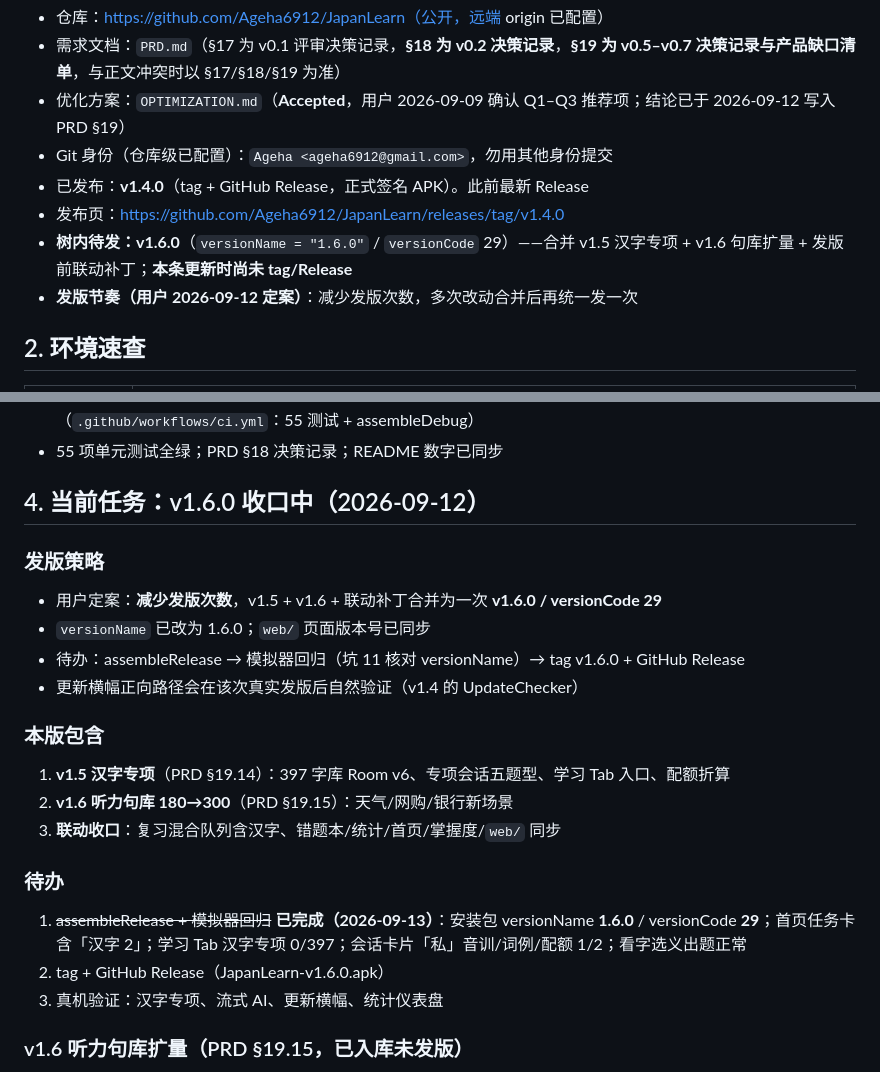
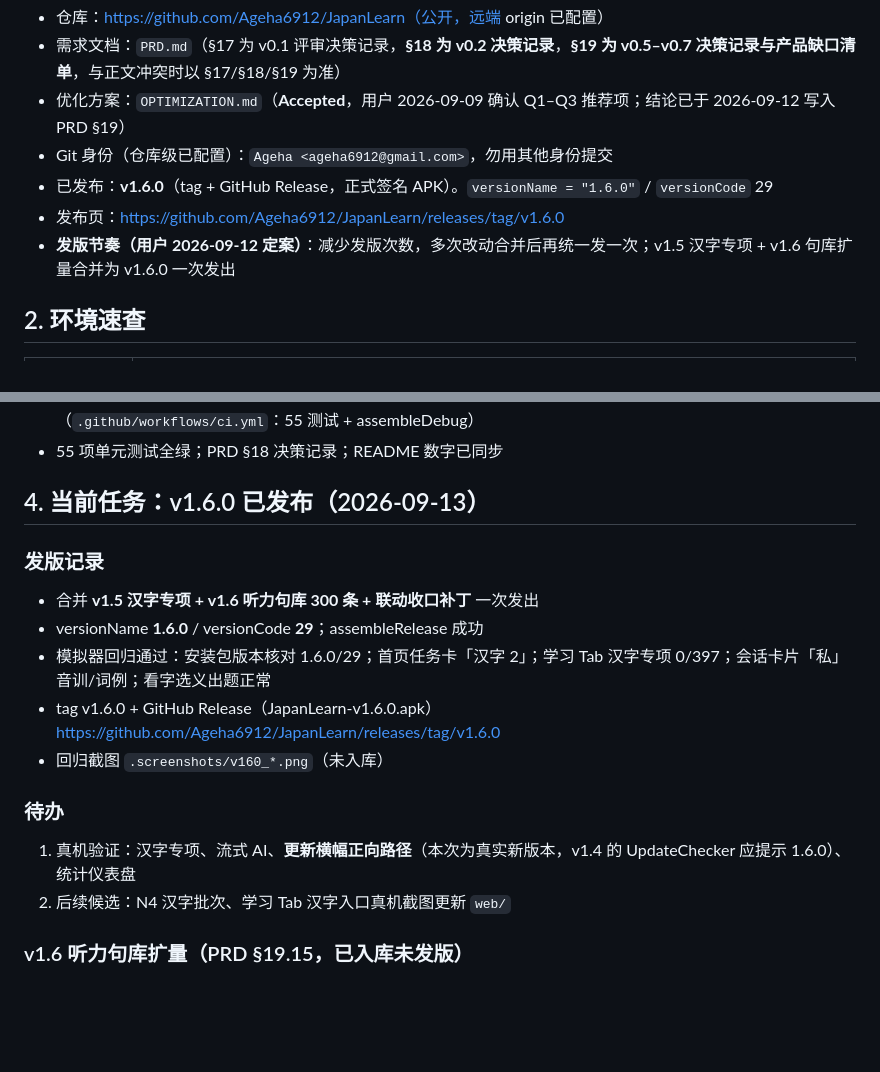
Before and after one commit to Ageha6912/JapanLearn, a Markdown page: HANDOFF.md, 2 parts joined by grey strips. GitHub-like rendering; blank space fills up the shorter version.

Commit message:
docs: HANDOFF 同步 v1.6.0 已发布

```diff
--- a/HANDOFF.md
+++ b/HANDOFF.md
@@ -10,10 +10,9 @@
 - 需求文档：`PRD.md`（§17 为 v0.1 评审决策记录，**§18 为 v0.2 决策记录**，**§19 为 v0.5–v0.7 决策记录与产品缺口清单**，与正文冲突时以 §17/§18/§19 为准）
 - 优化方案：`OPTIMIZATION.md`（**Accepted**，用户 2026-09-09 确认 Q1–Q3 推荐项；结论已于 2026-09-12 写入 PRD §19）
 - Git 身份（仓库级已配置）：`Ageha <ageha6912@gmail.com>`，勿用其他身份提交
-- 已发布：**v1.4.0**（tag + GitHub Release，正式签名 APK）。此前最新 Release
-- 发布页：https://github.com/Ageha6912/JapanLearn/releases/tag/v1.4.0
-- **树内待发：v1.6.0**（`versionName = "1.6.0"` / `versionCode` 29）——合并 v1.5 汉字专项 + v1.6 句库扩量 + 发版前联动补丁；**本条更新时尚未 tag/Release**
-- **发版节奏（用户 2026-09-12 定案）**：减少发版次数，多次改动合并后再统一发一次
+- 已发布：**v1.6.0**（tag + GitHub Release，正式签名 APK）。`versionName = "1.6.0"` / `versionCode` 29
+- 发布页：https://github.com/Ageha6912/JapanLearn/releases/tag/v1.6.0
+- **发版节奏（用户 2026-09-12 定案）**：减少发版次数，多次改动合并后再统一发一次；v1.5 汉字专项 + v1.6 句库扩量合并为 v1.6.0 一次发出
 
 ## 2. 环境速查
 
@@ -72,23 +71,18 @@ PRD §19.14 定案；与 v1.6 合并后统一 Release（用户要求减少发版
 - **发布工程**：R8 minify + 资源收缩（APK 1.5MB）、正式签名接入（keystore）、GitHub Actions 门禁 CI（`.github/workflows/ci.yml`：55 测试 + assembleDebug）
 - 55 项单元测试全绿；PRD §18 决策记录；README 数字已同步
 
-## 4. 当前任务：v1.6.0 收口中（2026-09-12）
+## 4. 当前任务：v1.6.0 已发布（2026-09-13）
 
-### 发版策略
-- 用户定案：**减少发版次数**，v1.5 + v1.6 + 联动补丁合并为一次 **v1.6.0 / versionCode 29**
-- `versionName` 已改为 1.6.0；`web/` 页面版本号已同步
-- 待办：assembleRelease → 模拟器回归（坑 11 核对 versionName）→ tag v1.6.0 + GitHub Release
-- 更新横幅正向路径会在该次真实发版后自然验证（v1.4 的 UpdateChecker）
-
-### 本版包含
-1. **v1.5 汉字专项**（PRD §19.14）：397 字库 Room v6、专项会话五题型、学习 Tab 入口、配额折算
-2. **v1.6 听力句库 180→300**（PRD §19.15）：天气/网购/银行新场景
-3. **联动收口**：复习混合队列含汉字、错题本/统计/首页/掌握度/`web/` 同步
+### 发版记录
+- 合并 **v1.5 汉字专项 + v1.6 听力句库 300 条 + 联动收口补丁** 一次发出
+- versionName **1.6.0** / versionCode **29**；assembleRelease 成功
+- 模拟器回归通过：安装包版本核对 1.6.0/29；首页任务卡「汉字 2」；学习 Tab 汉字专项 0/397；会话卡片「私」音训/词例；看字选义出题正常
+- tag v1.6.0 + GitHub Release（JapanLearn-v1.6.0.apk）https://github.com/Ageha6912/JapanLearn/releases/tag/v1.6.0
+- 回归截图 `.screenshots/v160_*.png`（未入库）
 
 ### 待办
-1. ~~assembleRelease + 模拟器回归~~ **已完成（2026-09-13）**：安装包 versionName **1.6.0** / versionCode **29**；首页任务卡含「汉字 2」；学习 Tab 汉字专项 0/397；会话卡片「私」音训/词例/配额 1/2；看字选义出题正常
-2. tag + GitHub Release（JapanLearn-v1.6.0.apk）
-3. 真机验证：汉字专项、流式 AI、更新横幅、统计仪表盘
+1. 真机验证：汉字专项、流式 AI、**更新横幅正向路径**（本次为真实新版本，v1.4 的 UpdateChecker 应提示 1.6.0）、统计仪表盘
+2. 后续候选：N4 汉字批次、学习 Tab 汉字入口真机截图更新 `web/`
 
 ### v1.6 听力句库扩量（PRD §19.15，已入库未发版）
 - 每日一句 / 听句库 **180 → 300**（sentences version 5 → 7）
```
